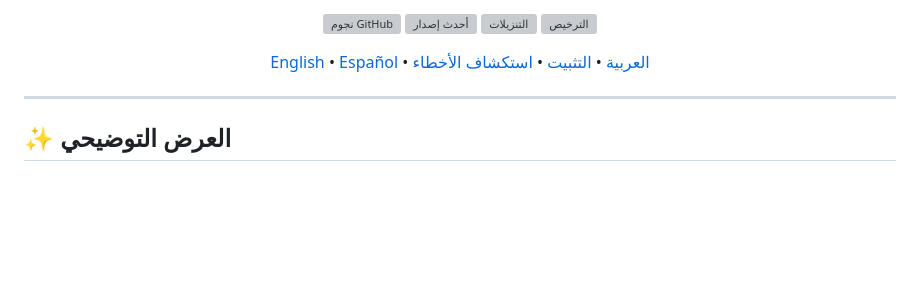
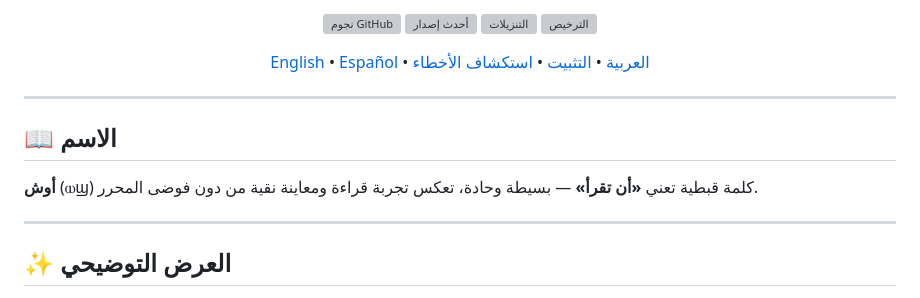
Before and after one commit to Hyp4tia/Osh, a Markdown page: README_AR.md, the part around the change. Drawn GitHub-style; blank space fills up the shorter version; grey boxes are pictures that could not be loaded.

Commit message:
docs: add Osh (ⲱϣ) name etymology to READMEs

```diff
--- a/README_AR.md
+++ b/README_AR.md
@@ -27,6 +27,12 @@
   <a href="#-التثبيت-السريع-30-ثانية">التثبيت</a> •
   <a href="#️-استكشاف-الأخطاء-وإصلاحها">استكشاف الأخطاء</a>
 </p>
+
+---
+
+## 📖 الاسم
+
+**أوش** (ⲱϣ) كلمة قبطية تعني **«أن تقرأ»** — بسيطة وحادة، تعكس تجربة قراءة ومعاينة نقية من دون فوضى المحرر.
 
 ---
 
```
Also changed, not shown: README.md (+6 -0 lines), README_ES.md (+6 -0 lines).
